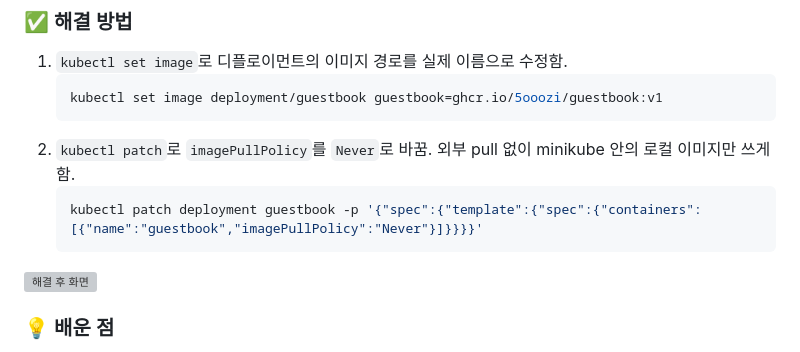
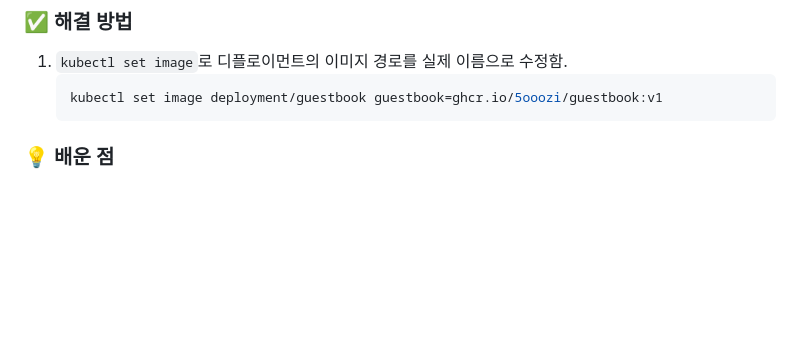
Before and after one commit to 5ooozi/devops, a Markdown page: week09/README.md, the part around the change. Rendered like a GitHub page; blank space fills up the shorter version; grey boxes are pictures that could not be loaded.

Commit message:
README 수정
Removed instructions for patching imagePullPolicy and an image.

````diff
--- a/week09/README.md
+++ b/week09/README.md
@@ -60,12 +60,6 @@ minikube에 guestbook 이미지를 배포하는 실습 중에 Pod가 `ErrImagePu
    ```bash
    kubectl set image deployment/guestbook guestbook=ghcr.io/5ooozi/guestbook:v1
    ```
-2. `kubectl patch`로 `imagePullPolicy`를 `Never`로 바꿈. 외부 pull 없이 minikube 안의 로컬 이미지만 쓰게 함.
-   ```bash
-   kubectl patch deployment guestbook -p '{"spec":{"template":{"spec":{"containers":[{"name":"guestbook","imagePullPolicy":"Never"}]}}}}'
-   ```
-
-<img width="938" height="136" alt="해결 후 화면" src="https://github.com/user-attachments/assets/53add3d8-19b5-4954-b583-e1801cc40ee3" />
 
 ### 💡 배운 점
 - `minikube image load`는 로컬 도커 이미지를 minikube로 복사만 하는 명령임. 디플로이먼트의 이미지 이름과 한 글자라도 다르면 이미지를 못 찾아서 외부(ghcr)에서 pull을 시도함.
````
